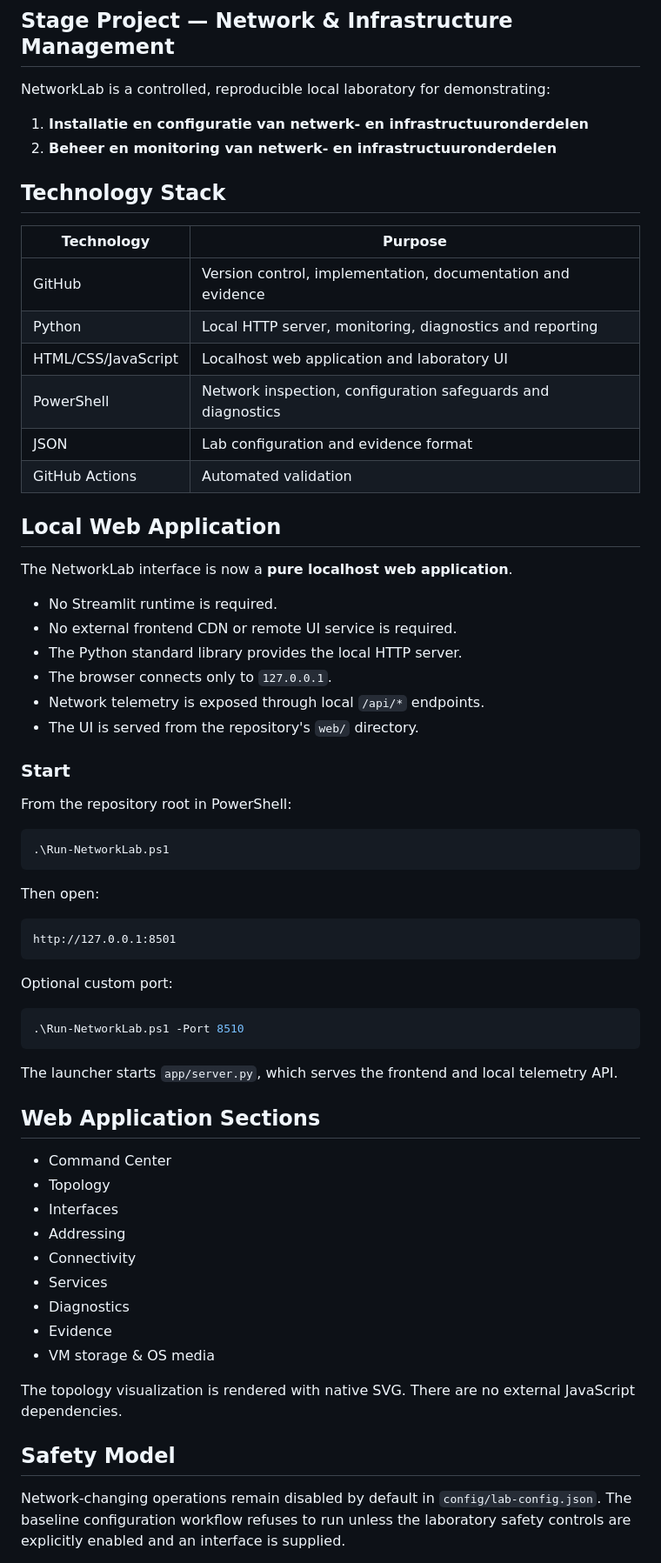
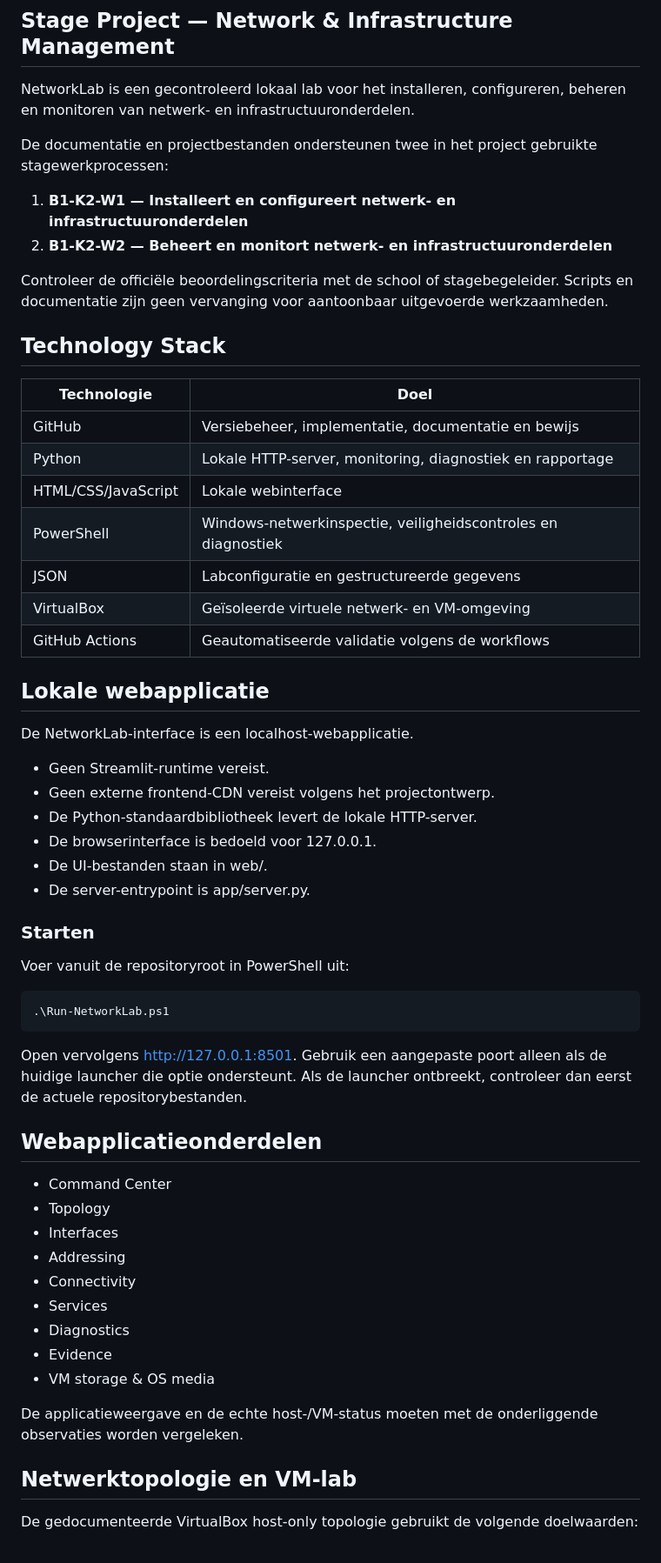
Before and after one commit to Daniel550-pixel/NetworkLab, a Markdown page: README.md, the part around one of its changes. Shown at 87% size. Rendered like a GitHub page.

````diff
--- a/README.md
+++ b/README.md
@@ -2,56 +2,46 @@
 
 ## Stage Project — Network & Infrastructure Management
 
-NetworkLab is a controlled, reproducible local laboratory for demonstrating:
+NetworkLab is een gecontroleerd lokaal lab voor het installeren, configureren, beheren en monitoren van netwerk- en infrastructuuronderdelen.
 
-1. **Installatie en configuratie van netwerk- en infrastructuuronderdelen**
-2. **Beheer en monitoring van netwerk- en infrastructuuronderdelen**
+De documentatie en projectbestanden ondersteunen twee in het project gebruikte stagewerkprocessen:
+1. **B1-K2-W1 — Installeert en configureert netwerk- en infrastructuuronderdelen**
+2. **B1-K2-W2 — Beheert en monitort netwerk- en infrastructuuronderdelen**
+
+Controleer de officiële beoordelingscriteria met de school of stagebegeleider. Scripts en documentatie zijn geen vervanging voor aantoonbaar uitgevoerde werkzaamheden.
 
 ## Technology Stack
 
-| Technology | Purpose |
+| Technologie | Doel |
 |---|---|
-| GitHub | Version control, implementation, documentation and evidence |
-| Python | Local HTTP server, monitoring, diagnostics and reporting |
-| HTML/CSS/JavaScript | Localhost web application and laboratory UI |
-| PowerShell | Network inspection, configuration safeguards and diagnostics |
-| JSON | Lab configuration and evidence format |
-| GitHub Actions | Automated validation |
+| GitHub | Versiebeheer, implementatie, documentatie en bewijs |
+| Python | Lokale HTTP-server, monitoring, diagnostiek en rapportage |
+| HTML/CSS/JavaScript | Lokale webinterface |
+| PowerShell | Windows-netwerkinspectie, veiligheidscontroles en diagnostiek |
+| JSON | Labconfiguratie en gestructureerde gegevens |
+| VirtualBox | Geïsoleerde virtuele netwerk- en VM-omgeving |
+| GitHub Actions | Geautomatiseerde validatie volgens de workflows |
 
-## Local Web Application
+## Lokale webapplicatie
 
-The NetworkLab interface is now a **pure localhost web application**.
+De NetworkLab-interface is een localhost-webapplicatie.
 
-- No Streamlit runtime is required.
-- No external frontend CDN or remote UI service is required.
-- The Python standard library provides the local HTTP server.
-- The browser connects only to `127.0.0.1`.
-- Network telemetry is exposed through local `/api/*` endpoints.
-- The UI is served from the repository's `web/` directory.
+- Geen Streamlit-runtime vereist.
+- Geen externe frontend-CDN vereist volgens het projectontwerp.
+- De Python-standaardbibliotheek levert de lokale HTTP-server.
+- De browserinterface is bedoeld voor 127.0.0.1.
+- De UI-bestanden staan in web/.
+- De server-entrypoint is app/server.py.
 
-### Start
+### Starten
 
-From the repository root in PowerShell:
+Voer vanuit de repositoryroot in PowerShell uit:
 
-```powershell
-.\Run-NetworkLab.ps1
-```
+    .\Run-NetworkLab.ps1
 
-Then open:
+Open vervolgens http://127.0.0.1:8501. Gebruik een aangepaste poort alleen als de huidige launcher die optie ondersteunt. Als de launcher ontbreekt, controleer dan eerst de actuele repositorybestanden.
 
-```
-http://127.0.0.1:8501
-```
-
-Optional custom port:
-
-```powershell
-.\Run-NetworkLab.ps1 -Port 8510
-```
-
-The launcher starts `app/server.py`, which serves the frontend and local telemetry API.
-
-## Web Application Sections
+## Webapplicatieonderdelen
 
 - Command Center
 - Topology
@@ -63,9 +53,9 @@ The launcher starts `app/server.py`, which serves the frontend and local telemet
 - Evidence
 - VM storage & OS media
 
-The topology visualization is rendered with native SVG. There are no external JavaScript dependencies.
+De applicatieweergave en de echte host-/VM-status moeten met de onderliggende observaties worden vergeleken.
 
-## Safety Model
+## Netwerktopologie en VM-lab
 
-Network-changing operations remain disabled by default in `config/lab-config.json`. The baseline configuration workflow refuses to run unless the laboratory safety controls are explicitly enabled and an interface is supplied.
+De gedocumenteerde VirtualBox host-only topologie gebruikt de volgende doelwaarden:
 
````
Also changed, not shown: other parts of README.md (+49 -22 lines).
